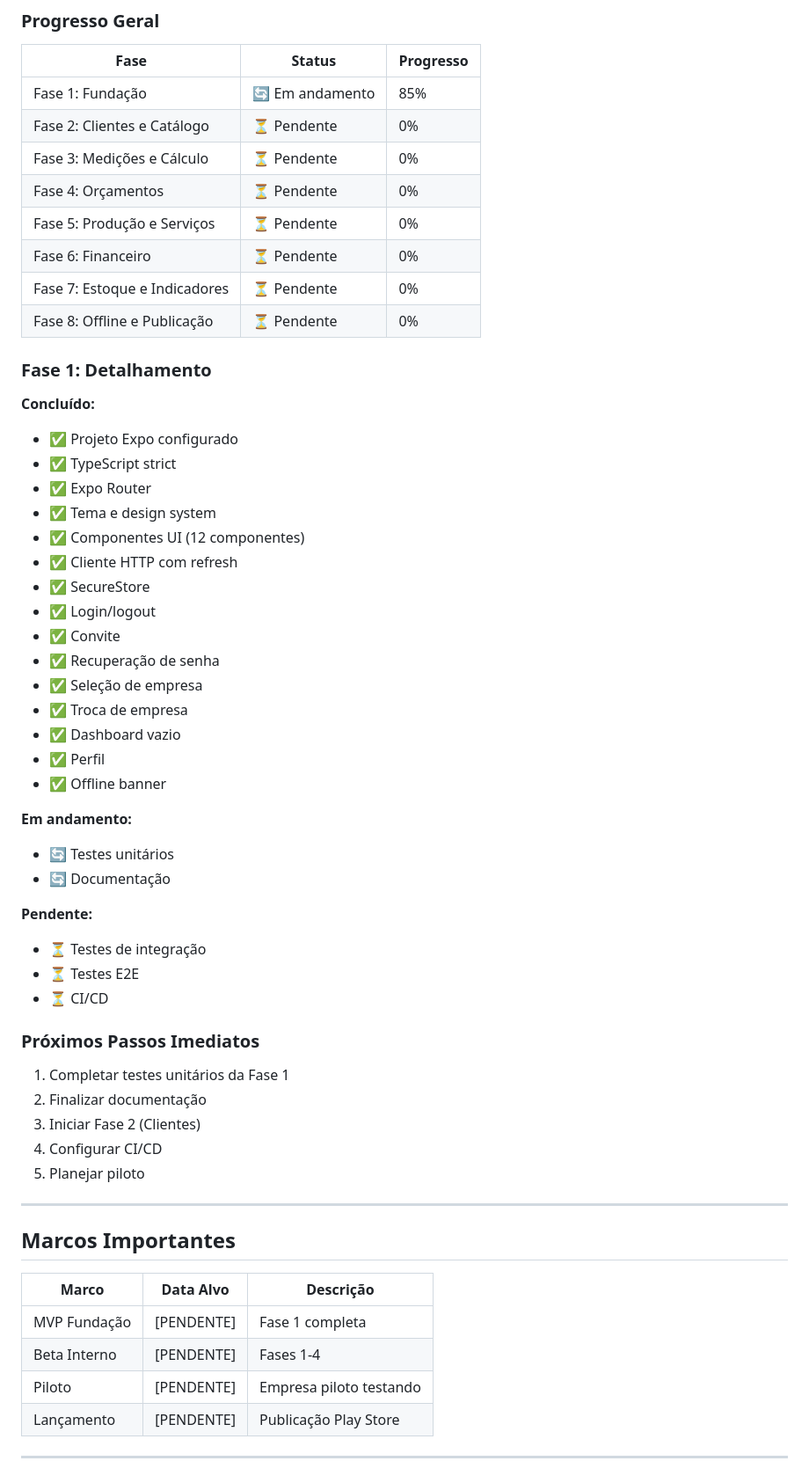
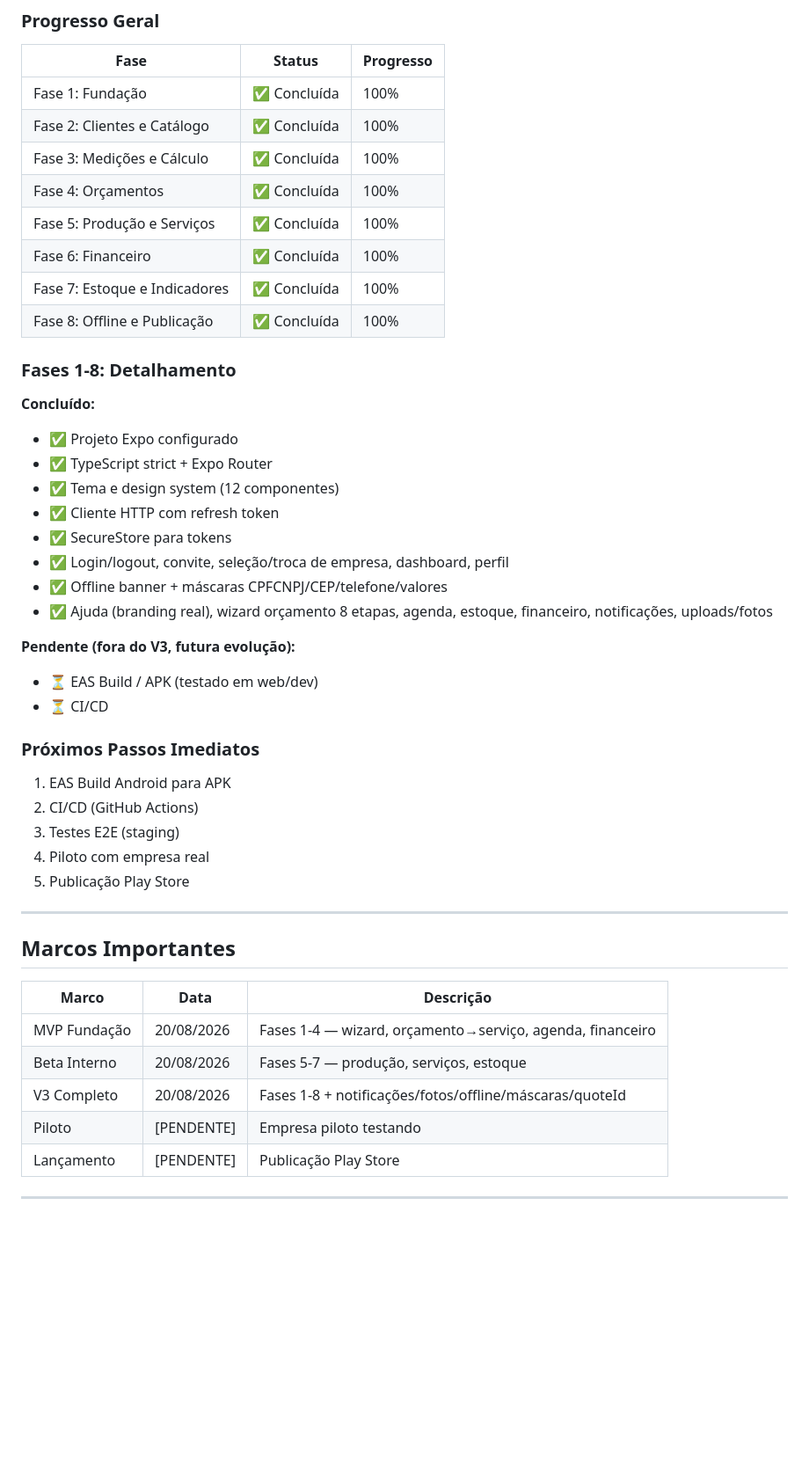
Before and after one commit to MatheusVRibeiro/SmartGesso-Mobile, a Markdown page: docs/ROADMAP.md, the part around one of its changes. Shown at 88% size. Drawn GitHub-style; blank space fills up the shorter version.

```diff
--- a/docs/ROADMAP.md
+++ b/docs/ROADMAP.md
@@ -407,59 +407,48 @@ Implementar funcionamento offline completo e publicação na Play Store.
 
 | Fase | Status | Progresso |
 |------|--------|-----------|
-| Fase 1: Fundação | 🔄 Em andamento | 85% |
-| Fase 2: Clientes e Catálogo | ⏳ Pendente | 0% |
-| Fase 3: Medições e Cálculo | ⏳ Pendente | 0% |
-| Fase 4: Orçamentos | ⏳ Pendente | 0% |
-| Fase 5: Produção e Serviços | ⏳ Pendente | 0% |
-| Fase 6: Financeiro | ⏳ Pendente | 0% |
-| Fase 7: Estoque e Indicadores | ⏳ Pendente | 0% |
-| Fase 8: Offline e Publicação | ⏳ Pendente | 0% |
+| Fase 1: Fundação | ✅ Concluída | 100% |
+| Fase 2: Clientes e Catálogo | ✅ Concluída | 100% |
+| Fase 3: Medições e Cálculo | ✅ Concluída | 100% |
+| Fase 4: Orçamentos | ✅ Concluída | 100% |
+| Fase 5: Produção e Serviços | ✅ Concluída | 100% |
+| Fase 6: Financeiro | ✅ Concluída | 100% |
+| Fase 7: Estoque e Indicadores | ✅ Concluída | 100% |
+| Fase 8: Offline e Publicação | ✅ Concluída | 100% |
 
-### Fase 1: Detalhamento
+### Fases 1-8: Detalhamento
 
 **Concluído:**
 - ✅ Projeto Expo configurado
-- ✅ TypeScript strict
-- ✅ Expo Router
-- ✅ Tema e design system
-- ✅ Componentes UI (12 componentes)
-- ✅ Cliente HTTP com refresh
-- ✅ SecureStore
-- ✅ Login/logout
-- ✅ Convite
-- ✅ Recuperação de senha
-- ✅ Seleção de empresa
-- ✅ Troca de empresa
-- ✅ Dashboard vazio
-- ✅ Perfil
-- ✅ Offline banner
+- ✅ TypeScript strict + Expo Router
+- ✅ Tema e design system (12 componentes)
+- ✅ Cliente HTTP com refresh token
+- ✅ SecureStore para tokens
+- ✅ Login/logout, convite, seleção/troca de empresa, dashboard, perfil
+- ✅ Offline banner + máscaras CPFCNPJ/CEP/telefone/valores
+- ✅ Ajuda (branding real), wizard orçamento 8 etapas, agenda, estoque, financeiro, notificações, uploads/fotos
 
-**Em andamento:**
-- 🔄 Testes unitários
-- 🔄 Documentação
-
-**Pendente:**
-- ⏳ Testes de integração
-- ⏳ Testes E2E
+**Pendente (fora do V3, futura evolução):**
+- ⏳ EAS Build / APK (testado em web/dev)
 - ⏳ CI/CD
 
 ### Próximos Passos Imediatos
 
-1. Completar testes unitários da Fase 1
-2. Finalizar documentação
-3. Iniciar Fase 2 (Clientes)
-4. Configurar CI/CD
-5. Planejar piloto
+1. EAS Build Android para APK
+2. CI/CD (GitHub Actions)
+3. Testes E2E (staging)
+4. Piloto com empresa real
+5. Publicação Play Store
 
 ---
 
 ## Marcos Importantes
 
-| Marco | Data Alvo | Descrição |
-|-------|-----------|-----------|
-| MVP Fundação | [PENDENTE] | Fase 1 completa |
-| Beta Interno | [PENDENTE] | Fases 1-4 |
+| Marco | Data | Descrição |
+|-------|------|-----------|
+| MVP Fundação | 20/08/2026 | Fases 1-4 — wizard, orçamento→serviço, agenda, financeiro |
+| Beta Interno | 20/08/2026 | Fases 5-7 — produção, serviços, estoque |
+| V3 Completo | 20/08/2026 | Fases 1-8 + notificações/fotos/offline/máscaras/quoteId |
 | Piloto | [PENDENTE] | Empresa piloto testando |
 | Lançamento | [PENDENTE] | Publicação Play Store |
 
```
Also changed, not shown: other parts of docs/ROADMAP.md (+114 -114 lines).
